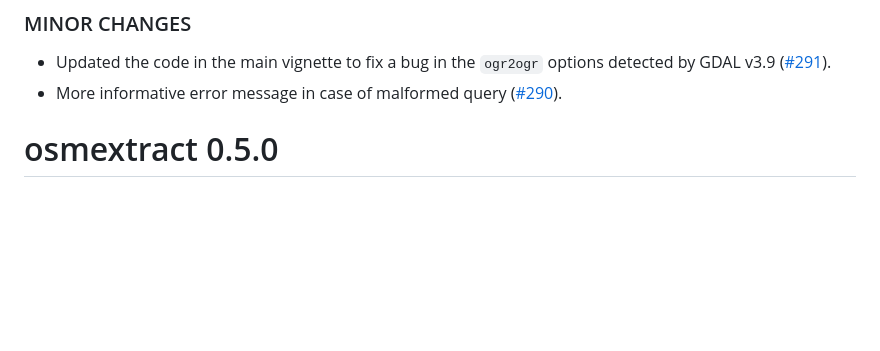
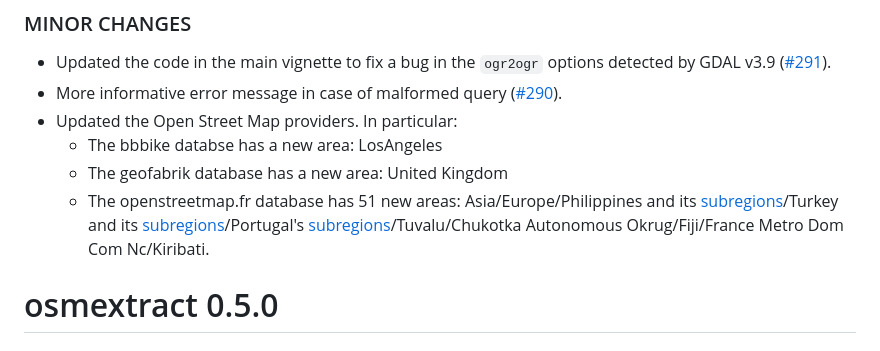
Before and after one commit to ropensci/osmextract, a Markdown page: NEWS.md, the part around the change. Drawn GitHub-style; blank space fills up the shorter version.

Commit message:
update NEWS

```diff
--- a/NEWS.md
+++ b/NEWS.md
@@ -4,6 +4,10 @@
 
 * Updated the code in the main vignette to fix a bug in the `ogr2ogr` options detected by GDAL v3.9 ([#291](https://github.com/ropensci/osmextract/issues/291)).
 * More informative error message in case of malformed query ([#290](https://github.com/ropensci/osmextract/issues/290)).
+* Updated the Open Street Map providers. In particular:
+  - The bbbike databse has a new area: LosAngeles
+  - The geofabrik database has a new area: United Kingdom
+  - The openstreetmap.fr database has 51 new areas: Asia/Europe/Philippines and its [subregions](download.openstreetmap.fr/polygons/asia/philippines/)/Turkey and its [subregions](http://download.openstreetmap.fr/polygons/europe/turkey/)/Portugal's [subregions](http://download.openstreetmap.fr/polygons/europe/portugal/)/Tuvalu/Chukotka Autonomous Okrug/Fiji/France Metro Dom Com Nc/Kiribati.
 
 # osmextract 0.5.0
 
```
